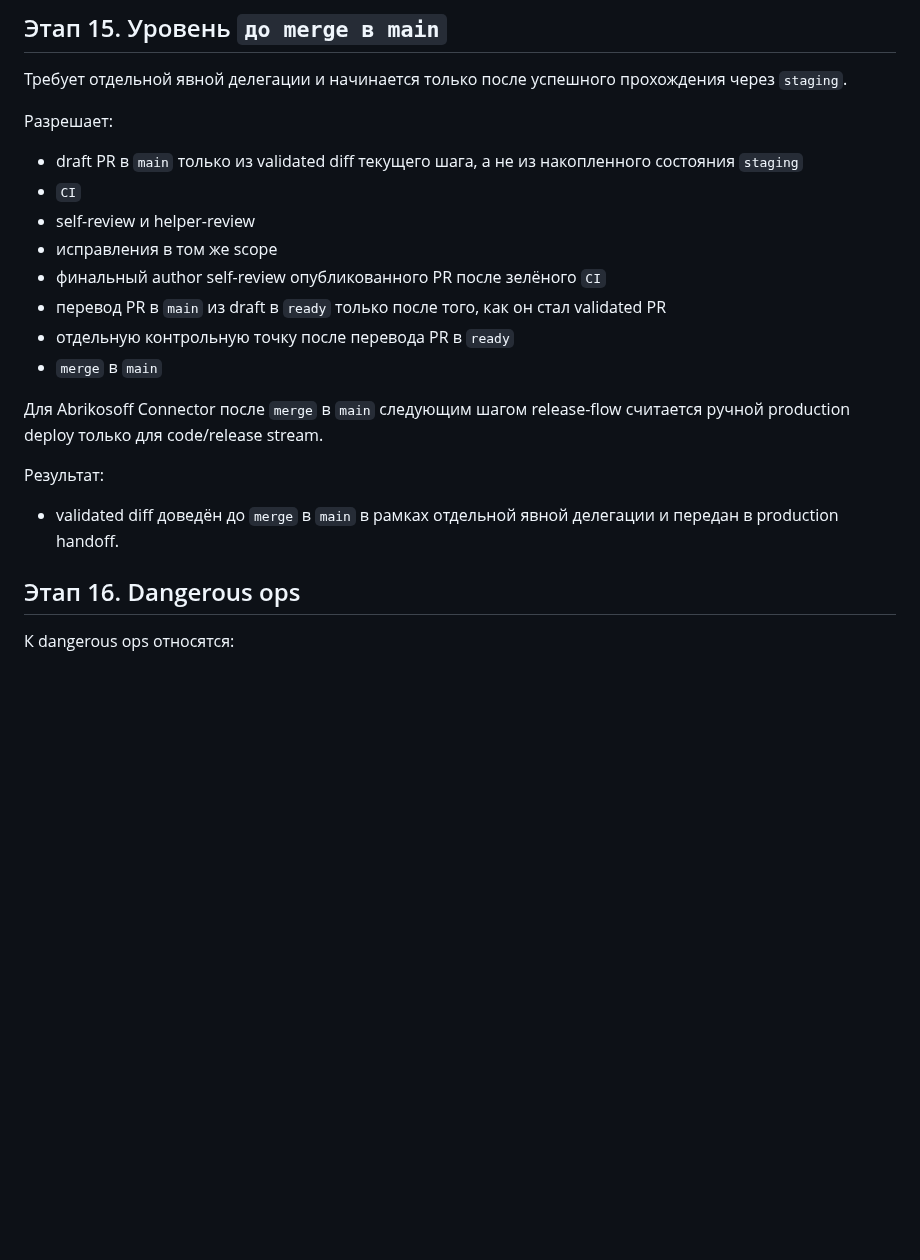
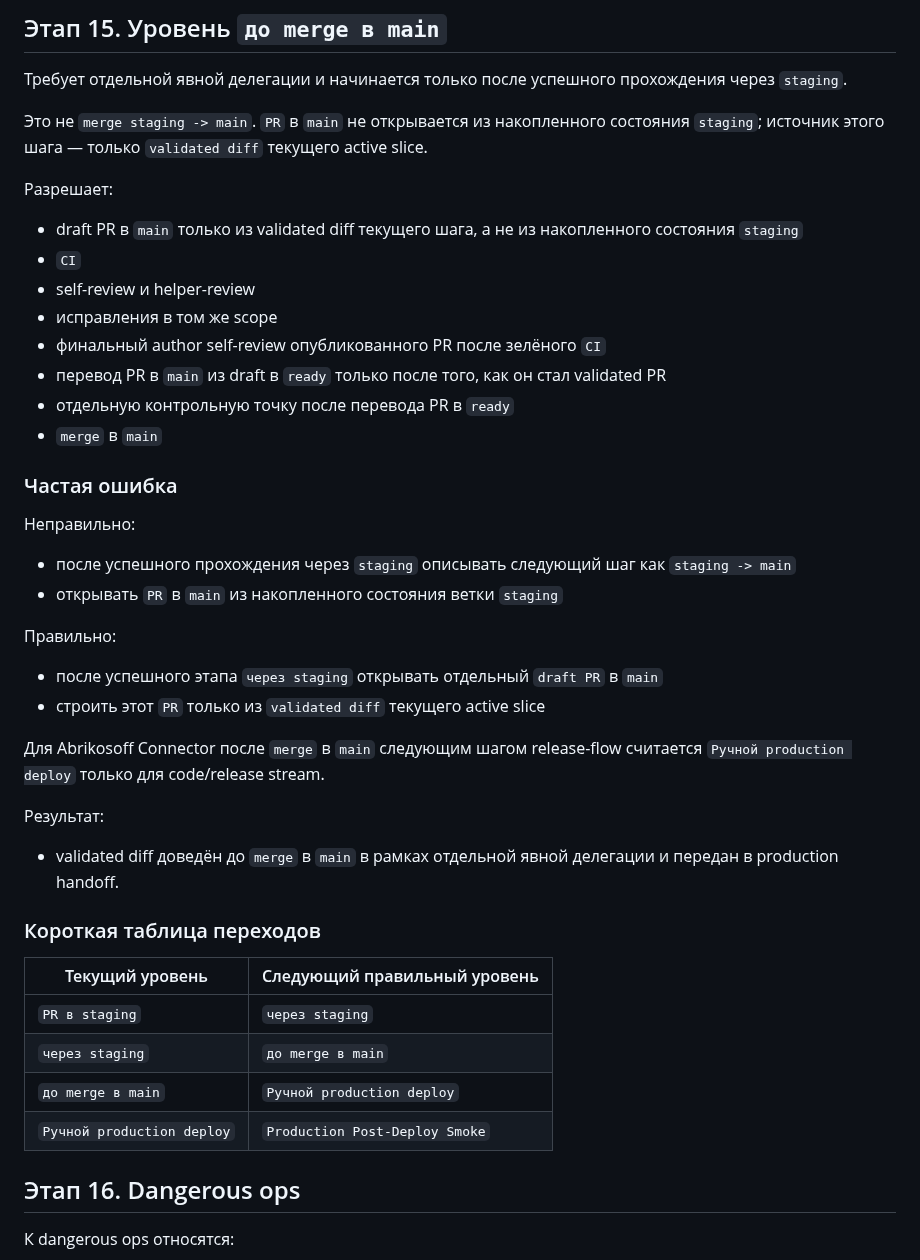
Before and after one commit to Etogerman/Project-1, a Markdown page: docs/task-delivery-workflow.md, the part around the change. GitHub-like rendering; blank space fills up the shorter version.

Commit message:
Уточнить guardrails для delivery-level и пути в main

```diff
--- a/docs/task-delivery-workflow.md
+++ b/docs/task-delivery-workflow.md
@@ -423,6 +423,9 @@ Helper-review не заменяет `author self-check` и не заменяет
 
 Требует отдельной явной делегации и начинается только после успешного прохождения через `staging`.
 
+Это не `merge staging -> main`.
+`PR` в `main` не открывается из накопленного состояния `staging`; источник этого шага — только `validated diff` текущего active slice.
+
 Разрешает:
 - draft PR в `main` только из validated diff текущего шага, а не из накопленного состояния `staging`
 - `CI`
@@ -433,10 +436,29 @@ Helper-review не заменяет `author self-check` и не заменяет
 - отдельную контрольную точку после перевода PR в `ready`
 - `merge` в `main`
 
-Для Abrikosoff Connector после `merge` в `main` следующим шагом release-flow считается ручной production deploy только для code/release stream.
+### Частая ошибка
+
+Неправильно:
+- после успешного прохождения через `staging` описывать следующий шаг как `staging -> main`
+- открывать `PR` в `main` из накопленного состояния ветки `staging`
+
+Правильно:
+- после успешного этапа `через staging` открывать отдельный `draft PR` в `main`
+- строить этот `PR` только из `validated diff` текущего active slice
+
+Для Abrikosoff Connector после `merge` в `main` следующим шагом release-flow считается `Ручной production deploy` только для code/release stream.
 
 Результат:
 - validated diff доведён до `merge` в `main` в рамках отдельной явной делегации и передан в production handoff.
+
+### Короткая таблица переходов
+
+| Текущий уровень | Следующий правильный уровень |
+| --- | --- |
+| `PR в staging` | `через staging` |
+| `через staging` | `до merge в main` |
+| `до merge в main` | `Ручной production deploy` |
+| `Ручной production deploy` | `Production Post-Deploy Smoke` |
 
 ## Этап 16. Dangerous ops
 
```
Also changed, not shown: AGENTS.md (+8 -6 lines).
